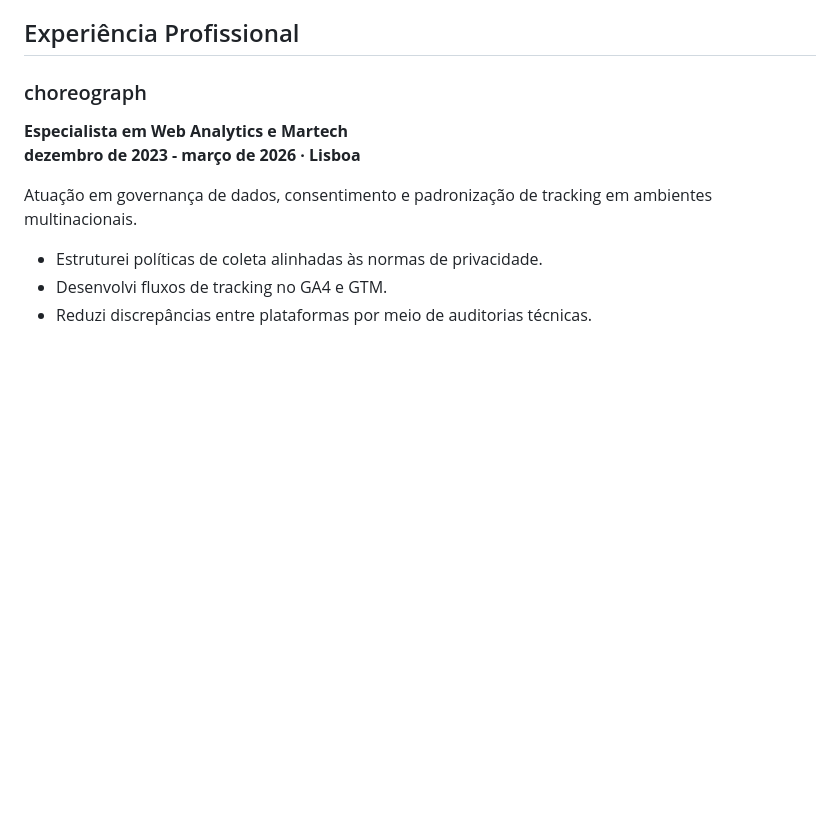
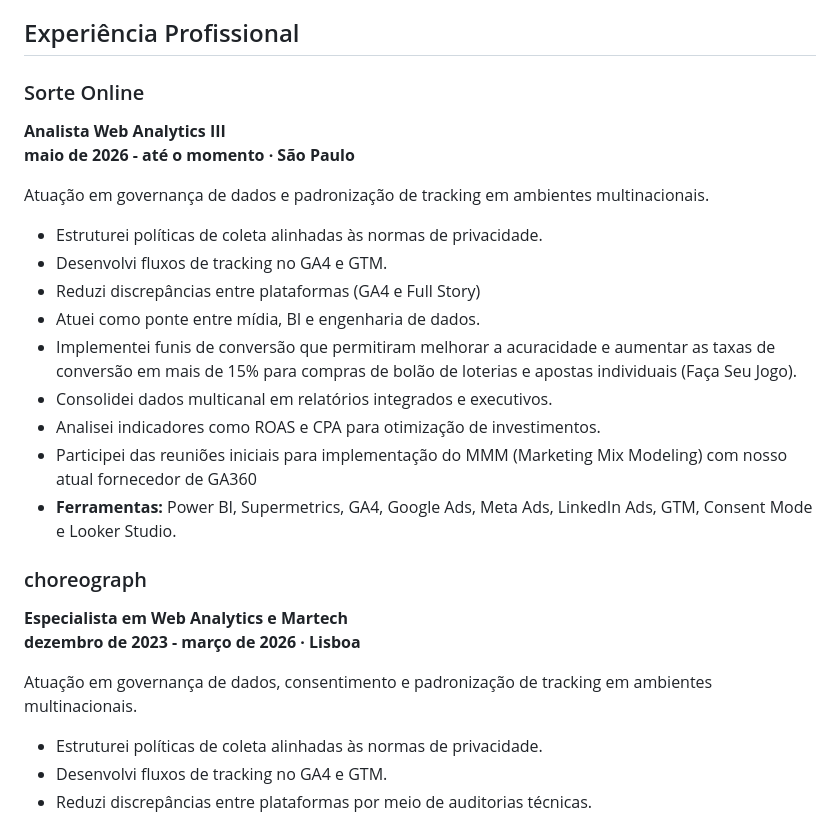
Before and after one commit to maxferreira1973/ferreiraprobr, a Markdown page: content/curriculo.md, the part around the change. Rendered like a GitHub page; blank space fills up the shorter version.

Commit message:
atualização CV

```diff
--- a/content/curriculo.md
+++ b/content/curriculo.md
@@ -30,6 +30,22 @@
 - Growth Marketing
 
 ## Experiência Profissional
+
+### Sorte Online
+**Analista Web Analytics III**
+**maio de 2026 - até o momento · São Paulo**
+
+Atuação em governança de dados e padronização de tracking em ambientes multinacionais.
+
+- Estruturei políticas de coleta alinhadas às normas de privacidade.
+- Desenvolvi fluxos de tracking no GA4 e GTM.
+- Reduzi discrepâncias entre plataformas (GA4 e Full Story)
+- Atuei como ponte entre mídia, BI e engenharia de dados.
+- Implementei funis de conversão que permitiram melhorar a acuracidade e aumentar as taxas de conversão em mais de 15% para compras de bolão de loterias e apostas individuais (Faça Seu Jogo).
+- Consolidei dados multicanal em relatórios integrados e executivos.
+- Analisei indicadores como ROAS e CPA para otimização de investimentos.
+- Participei das reuniões iniciais para implementação do MMM (Marketing Mix Modeling) com nosso atual fornecedor de GA360
+- **Ferramentas:** Power BI, Supermetrics, GA4, Google Ads, Meta Ads, LinkedIn Ads, GTM, Consent Mode e Looker Studio.
 
 ### choreograph
 **Especialista em Web Analytics e Martech**
```
